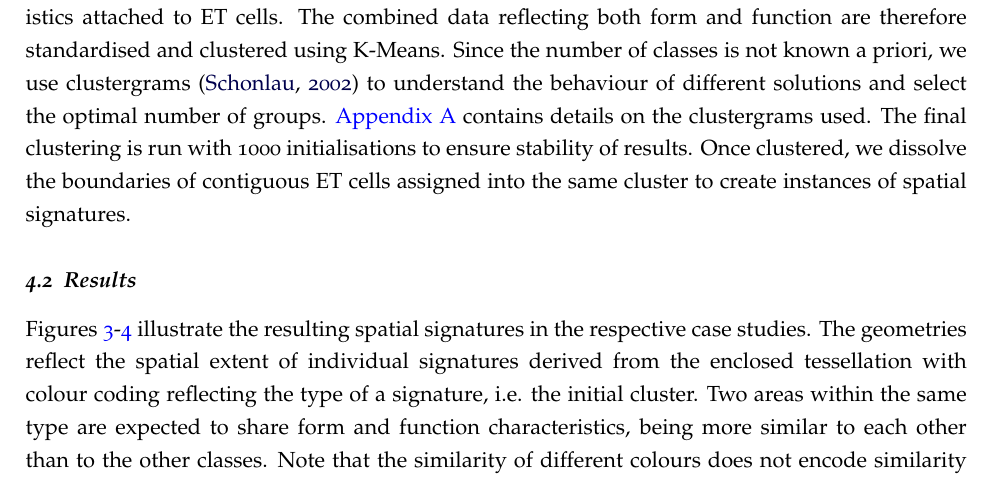
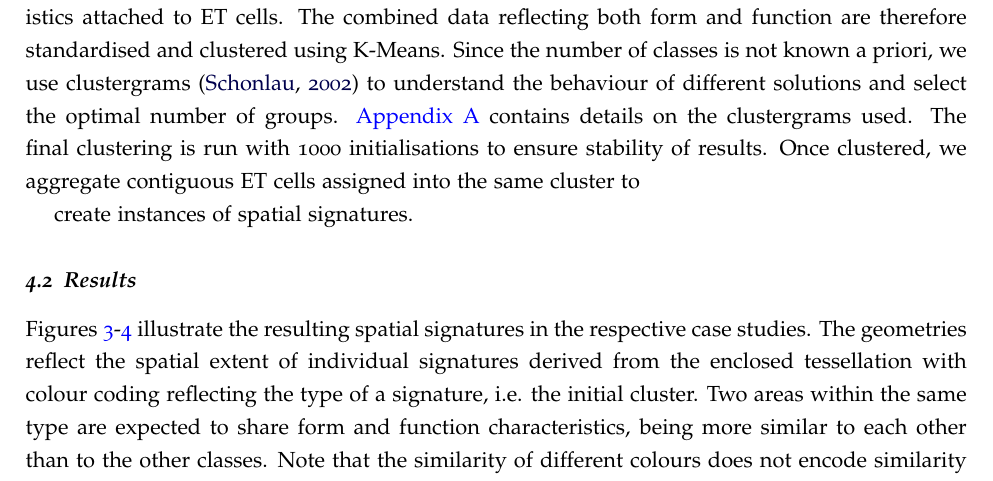
Before and after one commit to urbangrammarai/spatial_signatures_concept, a LaTeX paper (paper/spatial_signatures.tex, which reads paper/ss_4.tex): part of page 13 of 37, cut so that both start at the same text. Compiled offline with pdfLaTeX; a LaTeX package or settings file that is missing is left out.

Commit message:
Update paper/ss_4.tex

```diff
--- a/paper/ss_4.tex
+++ b/paper/ss_4.tex
@@ -98,7 +98,8 @@ The final clustering is run with 1000 initialisations to ensure stability of
 results.
 % 8. dissolution
 Once clustered, we
-dissolve the boundaries of contiguous ET cells assigned into the same cluster to
+aggregate contiguous ET cells assigned into the same cluster to
+
 create instances of spatial signatures.
 
 
```
